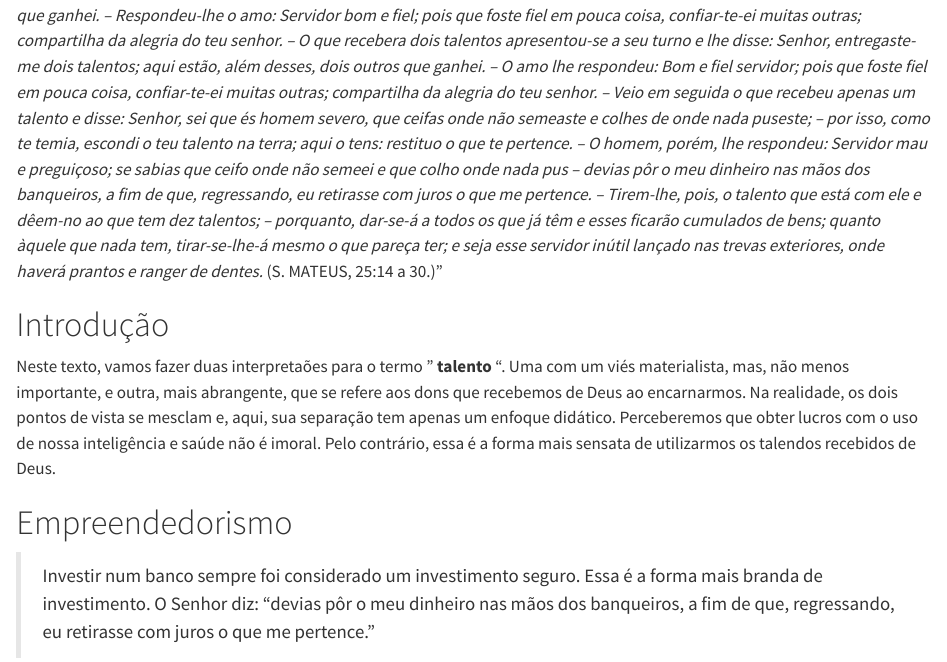
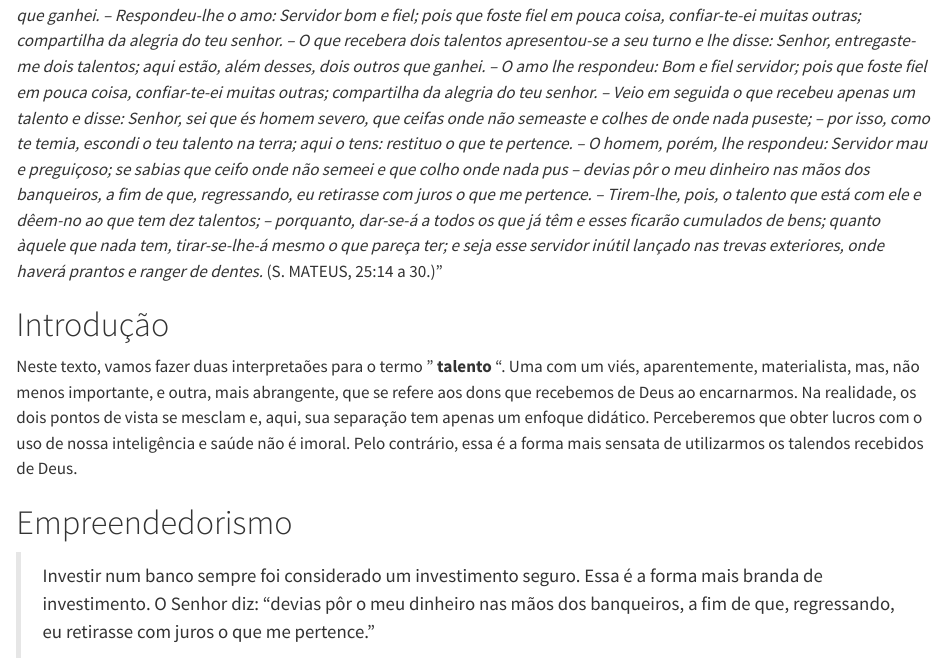
Before and after one commit to OmarEAD/Espirita, a Quarto document (posts/Talento/talentos.qmd): the page in a window 1100 px wide, from 320 px down. Rendered offline with R 4.5, knitr and Pandoc in place of Quarto, with nearby package versions.

Commit message:
talentos

```diff
--- a/posts/Talento/talentos.qmd
+++ b/posts/Talento/talentos.qmd
@@ -13,7 +13,7 @@ Reproduzo, abaixo, o texto retirado do **Evangelho Segundo o Espiritismo**, Cap
 
 # Introdução
 
-Neste texto, vamos fazer duas interpretaões para o termo " __talento__ ". Uma com um viés materialista, mas, não menos importante, e outra, mais abrangente, que se refere aos dons que recebemos de Deus ao encarnarmos. Na realidade, os dois pontos de vista se mesclam e, aqui, sua separação tem apenas um enfoque didático. Perceberemos que obter lucros com o uso de nossa inteligência e saúde não é imoral. Pelo contrário, essa é a forma mais sensata de utilizarmos os talendos recebidos de Deus.
+Neste texto, vamos fazer duas interpretaões para o termo " __talento__ ". Uma com um viés, aparentemente, materialista, mas, não menos importante, e outra, mais abrangente, que se refere aos dons que recebemos de Deus ao encarnarmos. Na realidade, os dois pontos de vista se mesclam e, aqui, sua separação tem apenas um enfoque didático. Perceberemos que obter lucros com o uso de nossa inteligência e saúde não é imoral. Pelo contrário, essa é a forma mais sensata de utilizarmos os talendos recebidos de Deus.
 
 
 # Empreendedorismo
```
Also changed, not shown: .quarto/idx/posts/Talento/talentos.qmd.json, 5 other files.
